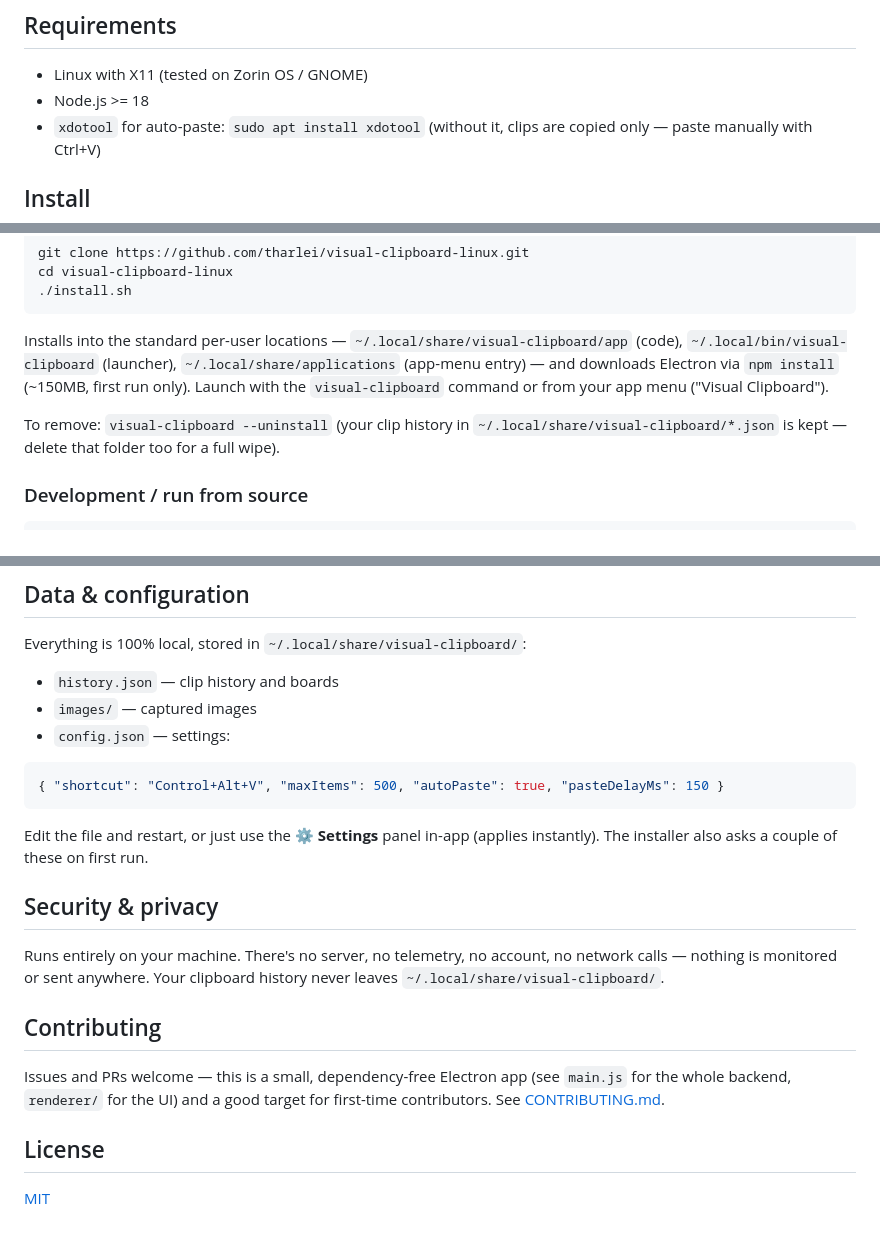
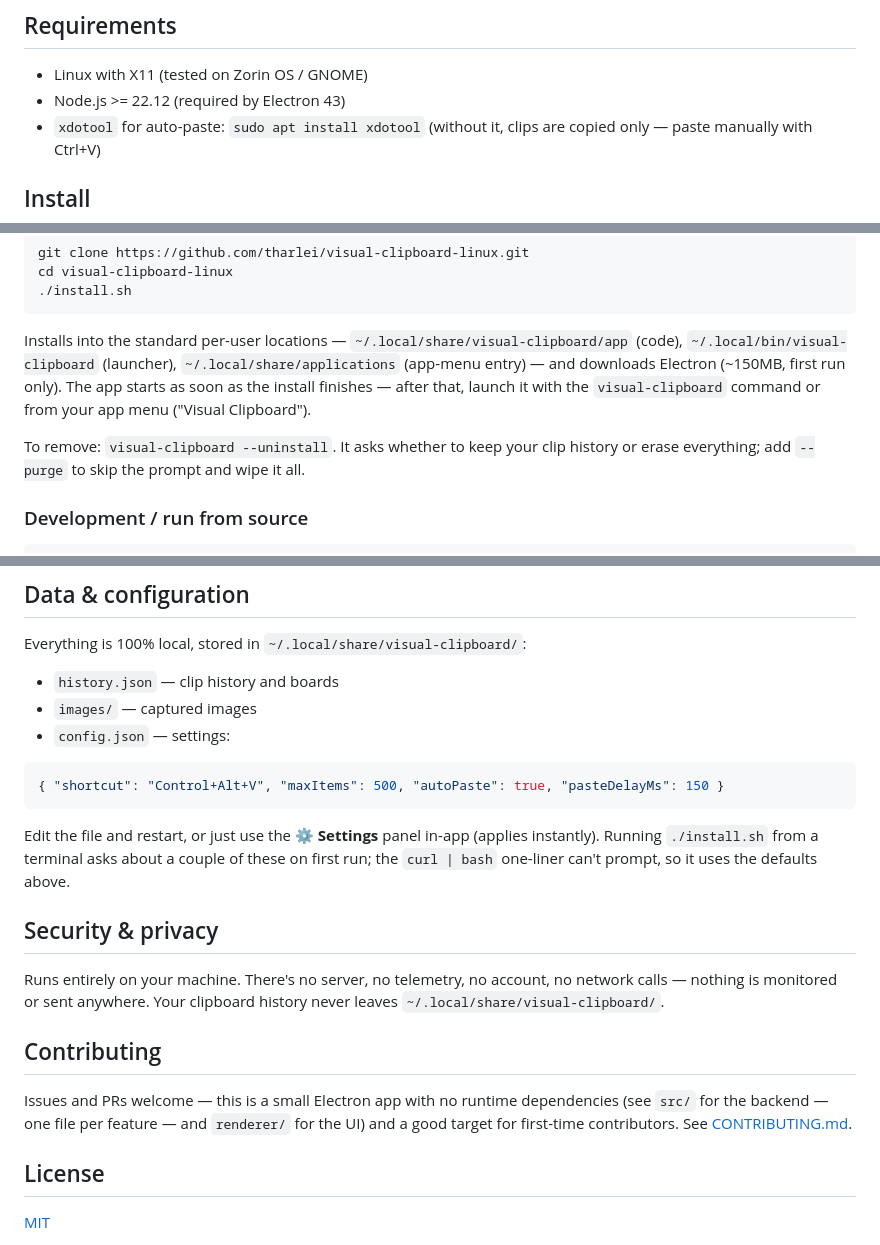
Before and after one commit to tharlei/visual-clipboard-linux, a Markdown page: README.md, 3 parts joined by grey strips. Rendered like a GitHub page.

````diff
--- a/README.md
+++ b/README.md
@@ -12,7 +12,7 @@ Open source (MIT) — fork it, modify it, make it yours.
 ## Requirements
 
 - Linux with X11 (tested on Zorin OS / GNOME)
-- Node.js >= 18
+- Node.js >= 22.12 (required by Electron 43)
 - `xdotool` for auto-paste: `sudo apt install xdotool` (without it, clips are copied only — paste manually with Ctrl+V)
 
 ## Install
@@ -31,9 +31,9 @@ cd visual-clipboard-linux
 ./install.sh
 ```
 
-Installs into the standard per-user locations — `~/.local/share/visual-clipboard/app` (code), `~/.local/bin/visual-clipboard` (launcher), `~/.local/share/applications` (app-menu entry) — and downloads Electron via `npm install` (~150MB, first run only). Launch with the `visual-clipboard` command or from your app menu ("Visual Clipboard").
+Installs into the standard per-user locations — `~/.local/share/visual-clipboard/app` (code), `~/.local/bin/visual-clipboard` (launcher), `~/.local/share/applications` (app-menu entry) — and downloads Electron (~150MB, first run only). The app starts as soon as the install finishes — after that, launch it with the `visual-clipboard` command or from your app menu ("Visual Clipboard").
 
-To remove: `visual-clipboard --uninstall` (your clip history in `~/.local/share/visual-clipboard/*.json` is kept — delete that folder too for a full wipe).
+To remove: `visual-clipboard --uninstall`. It asks whether to keep your clip history or erase everything; add `--purge` to skip the prompt and wipe it all.
 
 ### Development / run from source
 
@@ -65,7 +65,7 @@ Everything is 100% local, stored in `~/.local/share/visual-clipboard/`:
 { "shortcut": "Control+Alt+V", "maxItems": 500, "autoPaste": true, "pasteDelayMs": 150 }
 ```
 
-Edit the file and restart, or just use the ⚙ **Settings** panel in-app (applies instantly). The installer also asks a couple of these on first run.
+Edit the file and restart, or just use the ⚙ **Settings** panel in-app (applies instantly). Running `./install.sh` from a terminal asks about a couple of these on first run; the `curl | bash` one-liner can't prompt, so it uses the defaults above.
 
 ## Security & privacy
 
@@ -73,7 +73,7 @@ Runs entirely on your machine. There's no server, no telemetry, no account, no n
 
 ## Contributing
 
-Issues and PRs welcome — this is a small, dependency-free Electron app (see `main.js` for the whole backend, `renderer/` for the UI) and a good target for first-time contributors. See [CONTRIBUTING.md](CONTRIBUTING.md).
+Issues and PRs welcome — this is a small Electron app with no runtime dependencies (see `src/` for the backend — one file per feature — and `renderer/` for the UI) and a good target for first-time contributors. See [CONTRIBUTING.md](CONTRIBUTING.md).
 
 ## License
 
````
Also changed, not shown: README.pt-BR.md (+5 -5 lines).
